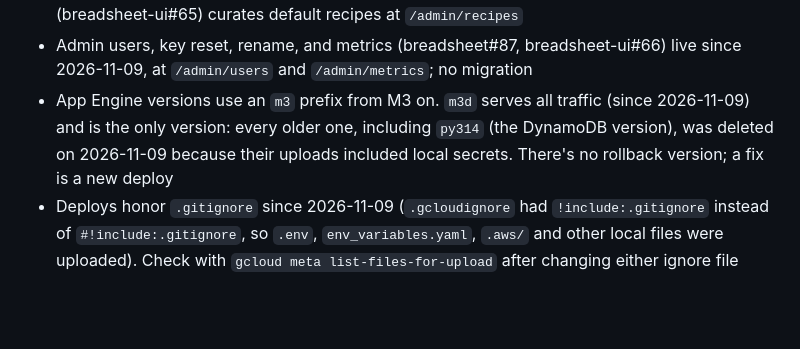
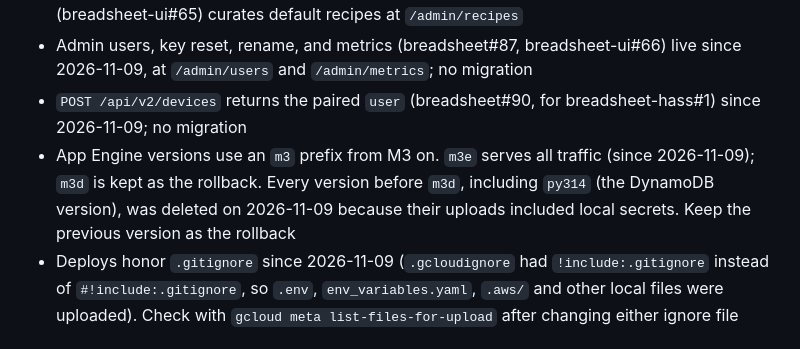
Before and after one commit to brystmar/breadsheet, a Markdown page: CLAUDE.md, the part around the change. Drawn GitHub-style; blank space fills up the shorter version.

Commit message:
CLAUDE.md: m3e serves traffic, m3d is the rollback; devices returns user
Co-Authored-By: Claude Opus 5.5 <noreply@anthropic.com>

```diff
--- a/CLAUDE.md
+++ b/CLAUDE.md
@@ -609,9 +609,11 @@ docker compose up -d breadsheet-db   # local Postgres 18 on port 5433 (data in t
   default recipes at `/admin/recipes`
 - Admin users, key reset, rename, and metrics (breadsheet#87, breadsheet-ui#66) live since 2026-11-09, at
   `/admin/users` and `/admin/metrics`; no migration
-- App Engine versions use an `m3` prefix from M3 on. `m3d` serves all traffic (since 2026-11-09) and is
-  the only version: every older one, including `py314` (the DynamoDB version), was deleted on 2026-11-09
-  because their uploads included local secrets. There's no rollback version; a fix is a new deploy
+- `POST /api/v2/devices` returns the paired `user` (breadsheet#90, for breadsheet-hass#1) since 2026-11-09;
+  no migration
+- App Engine versions use an `m3` prefix from M3 on. `m3e` serves all traffic (since 2026-11-09); `m3d` is
+  kept as the rollback. Every version before `m3d`, including `py314` (the DynamoDB version), was deleted on
+  2026-11-09 because their uploads included local secrets. Keep the previous version as the rollback
 - Deploys honor `.gitignore` since 2026-11-09 (`.gcloudignore` had `!include:.gitignore` instead of
   `#!include:.gitignore`, so `.env`, `env_variables.yaml`, `.aws/` and other local files were uploaded).
   Check with `gcloud meta list-files-for-upload` after changing either ignore file
```
